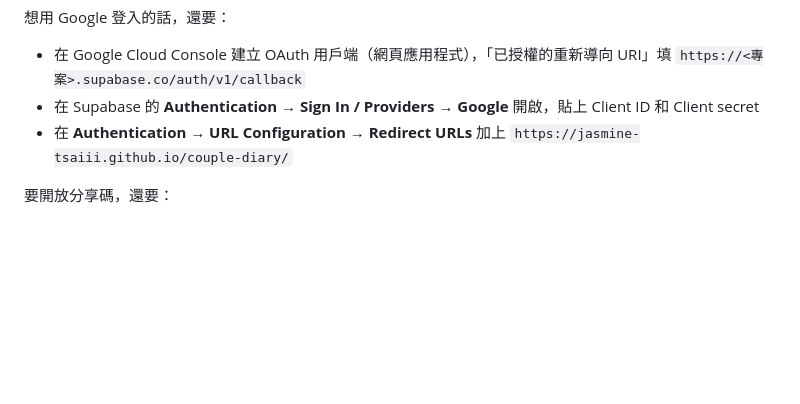
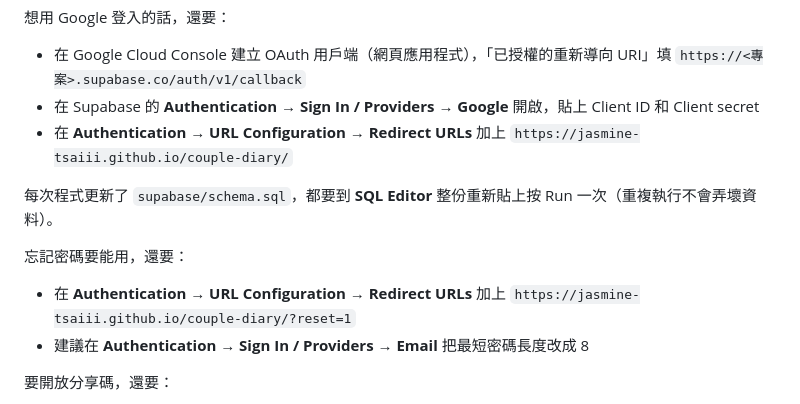
Before and after one commit to jasmine-tsaiii/couple-diary, a Markdown page: README.md, the part around one of its changes. GitHub-like rendering; blank space fills up the shorter version.

```diff
--- a/README.md
+++ b/README.md
@@ -40,6 +45,12 @@
 - 在 Supabase 的 **Authentication → Sign In / Providers → Google** 開啟，貼上 Client ID 和 Client secret
 - 在 **Authentication → URL Configuration → Redirect URLs** 加上 `https://jasmine-tsaiii.github.io/couple-diary/`
 
+每次程式更新了 `supabase/schema.sql`，都要到 **SQL Editor** 整份重新貼上按 Run 一次（重複執行不會弄壞資料）。
+
+忘記密碼要能用，還要：
+- 在 **Authentication → URL Configuration → Redirect URLs** 加上 `https://jasmine-tsaiii.github.io/couple-diary/?reset=1`
+- 建議在 **Authentication → Sign In / Providers → Email** 把最短密碼長度改成 8
+
 要開放分享碼，還要：
 - 在 **SQL Editor** 重新貼上最新的 `supabase/schema.sql` 並按 Run（會新增分享碼、對方名單和任務的資料表）
 - 在 **Authentication → Sign In / Providers** 打開 **Allow anonymous sign-ins**（對方加入時用的是不需要 email 的臨時帳號）
```
Also changed, not shown: other parts of README.md (+14 -5 lines).
